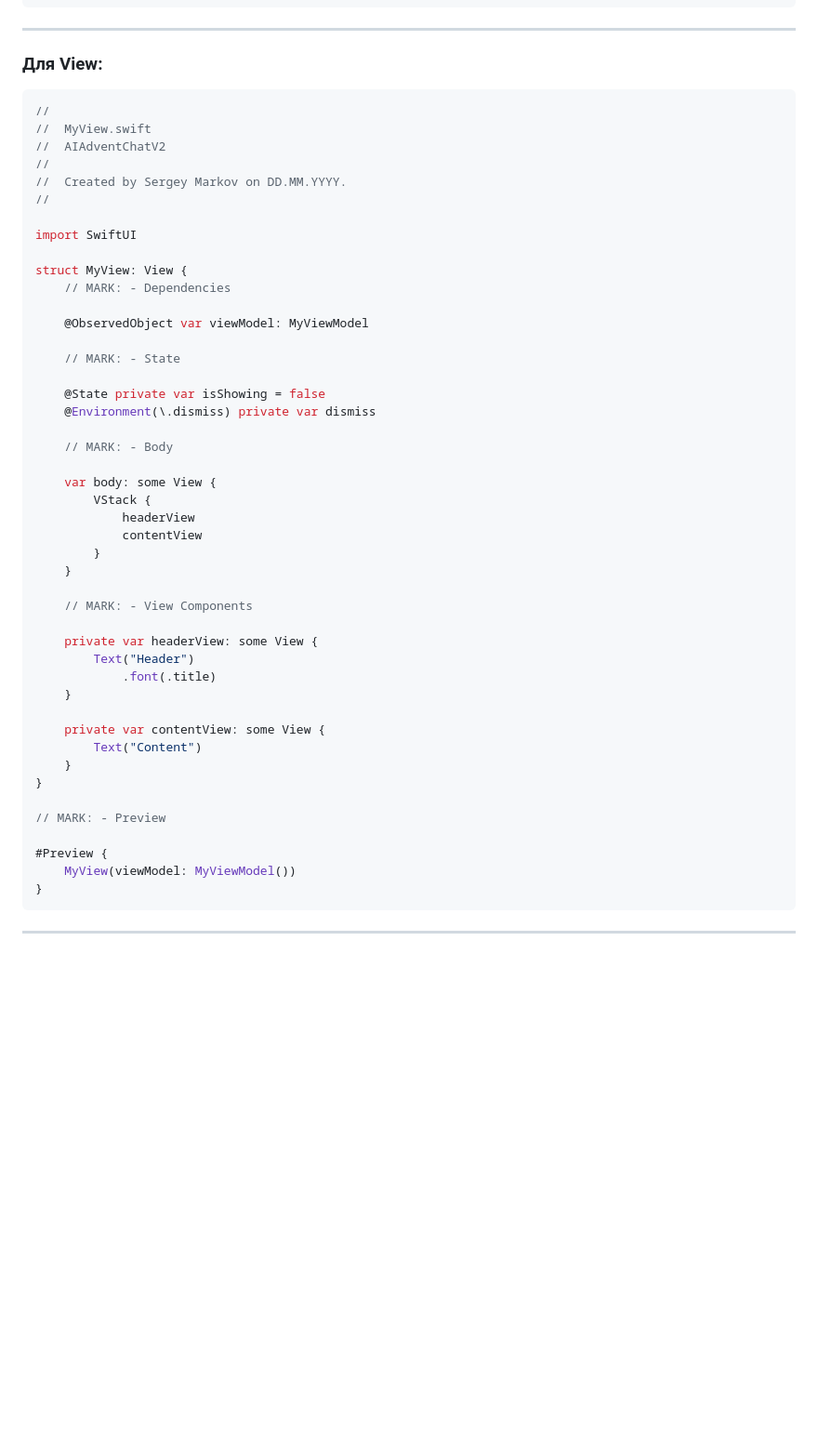
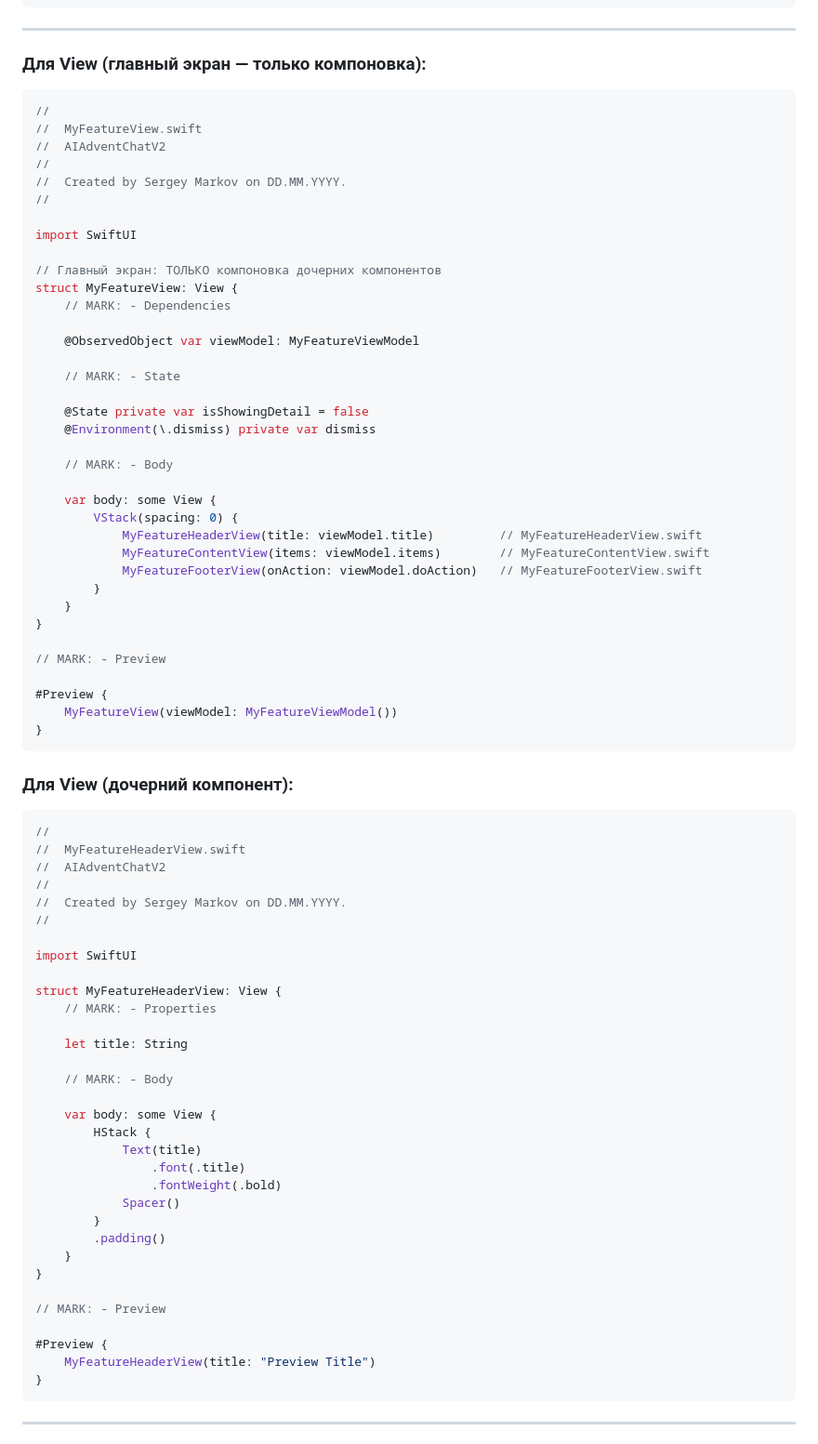
Before and after one commit to Serious2008/AIAdventChatV2, a Markdown page: CLAUDE.md, the part around one of its changes. Shown at 93% size. Rendered like a GitHub page; blank space fills up the shorter version.

Commit message:
ChallengeAdvanced: Day 1 V2 Обновил Claude.md

````diff
--- a/CLAUDE.md
+++ b/CLAUDE.md
@@ -1031,10 +1081,10 @@ struct MyModel: Identifiable, Codable, Equatable {
 
 ---
 
-### Для View:
+### Для View (главный экран — только компоновка):
 ```swift
 //
-//  MyView.swift
+//  MyFeatureView.swift
 //  AIAdventChatV2
 //
 //  Created by Sergey Markov on DD.MM.YYYY.
@@ -1042,41 +1092,68 @@ struct MyModel: Identifiable, Codable, Equatable {
 
 import SwiftUI
 
-struct MyView: View {
+// Главный экран: ТОЛЬКО компоновка дочерних компонентов
+struct MyFeatureView: View {
     // MARK: - Dependencies
 
-    @ObservedObject var viewModel: MyViewModel
+    @ObservedObject var viewModel: MyFeatureViewModel
 
     // MARK: - State
 
-    @State private var isShowing = false
+    @State private var isShowingDetail = false
     @Environment(\.dismiss) private var dismiss
 
     // MARK: - Body
 
     var body: some View {
-        VStack {
-            headerView
-            contentView
+        VStack(spacing: 0) {
+            MyFeatureHeaderView(title: viewModel.title)         // MyFeatureHeaderView.swift
+            MyFeatureContentView(items: viewModel.items)        // MyFeatureContentView.swift
+            MyFeatureFooterView(onAction: viewModel.doAction)   // MyFeatureFooterView.swift
         }
-    }
-
-    // MARK: - View Components
-
-    private var headerView: some View {
-        Text("Header")
-            .font(.title)
-    }
-
-    private var contentView: some View {
-        Text("Content")
     }
 }
 
 // MARK: - Preview
 
 #Preview {
-    MyView(viewModel: MyViewModel())
+    MyFeatureView(viewModel: MyFeatureViewModel())
+}
+```
+
+### Для View (дочерний компонент):
+```swift
+//
+//  MyFeatureHeaderView.swift
+//  AIAdventChatV2
+//
+//  Created by Sergey Markov on DD.MM.YYYY.
+//
+
+import SwiftUI
+
+struct MyFeatureHeaderView: View {
+    // MARK: - Properties
+
+    let title: String
+
+    // MARK: - Body
+
+    var body: some View {
+        HStack {
+            Text(title)
+                .font(.title)
+                .fontWeight(.bold)
+            Spacer()
+        }
+        .padding()
+    }
+}
+
+// MARK: - Preview
+
+#Preview {
+    MyFeatureHeaderView(title: "Preview Title")
 }
 ```
 
````
Also changed, not shown: other parts of CLAUDE.md (+111 -61 lines).
